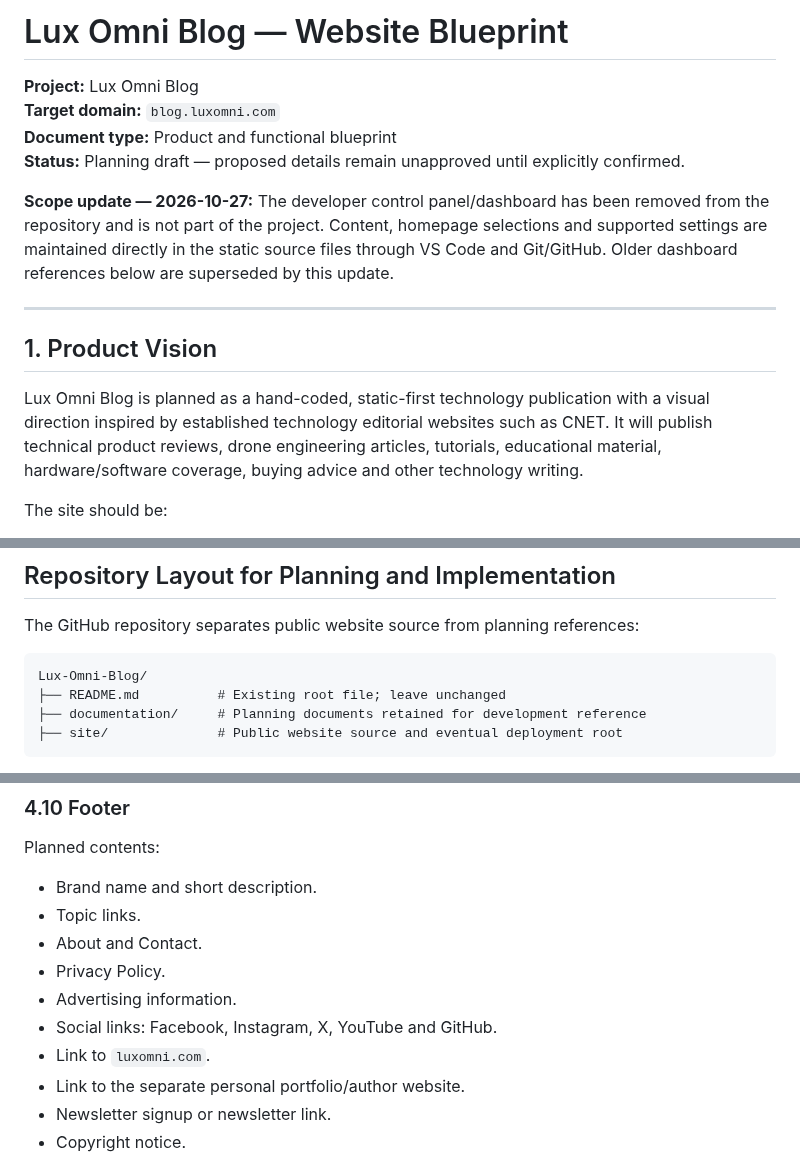
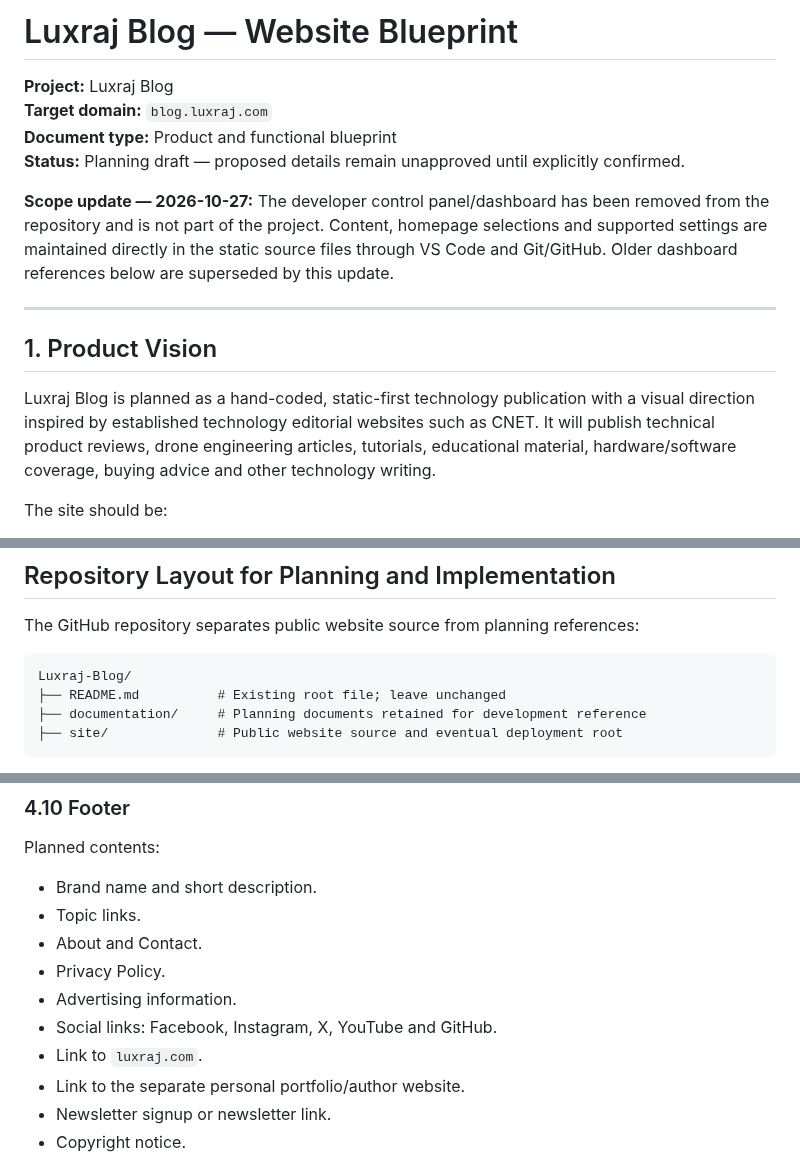
Before and after one commit to LuxrajKayal/Lux-Omni-Blog, a Markdown page: documentation/Lux-Omni-Blog-Blueprint.md, 3 parts joined by grey strips. Rendered like a GitHub page.

Commit message:
docs: update Luxraj project references

````diff
--- a/documentation/Lux-Omni-Blog-Blueprint.md
+++ b/documentation/Lux-Omni-Blog-Blueprint.md
@@ -1,7 +1,7 @@
-# Lux Omni Blog — Website Blueprint
+# Luxraj Blog — Website Blueprint
 
-**Project:** Lux Omni Blog
-**Target domain:** `blog.luxomni.com`
+**Project:** Luxraj Blog
+**Target domain:** `blog.luxraj.com`
 **Document type:** Product and functional blueprint
 **Status:** Planning draft — proposed details remain unapproved until explicitly confirmed.
 
@@ -11,7 +11,7 @@
 
 ## 1. Product Vision
 
-Lux Omni Blog is planned as a hand-coded, static-first technology publication with a visual direction inspired by established technology editorial websites such as CNET. It will publish technical product reviews, drone engineering articles, tutorials, educational material, hardware/software coverage, buying advice and other technology writing.
+Luxraj Blog is planned as a hand-coded, static-first technology publication with a visual direction inspired by established technology editorial websites such as CNET. It will publish technical product reviews, drone engineering articles, tutorials, educational material, hardware/software coverage, buying advice and other technology writing.
 
 The site should be:
 - Readable and uncluttered.
@@ -28,7 +28,7 @@ This blueprint describes the intended product. It is not source code and does no
 The GitHub repository separates public website source from planning references:
 
 ```text
-Lux-Omni-Blog/
+Luxraj-Blog/
 ├── README.md          # Existing root file; leave unchanged
 ├── documentation/     # Planning documents retained for development reference
 ├── site/              # Public website source and eventual deployment root
@@ -195,7 +195,7 @@ Planned contents:
 - Privacy Policy.
 - Advertising information.
 - Social links: Facebook, Instagram, X, YouTube and GitHub.
-- Link to `luxomni.com`.
+- Link to `luxraj.com`.
 - Link to the separate personal portfolio/author website.
 - Newsletter signup or newsletter link.
 - Copyright notice.
````
